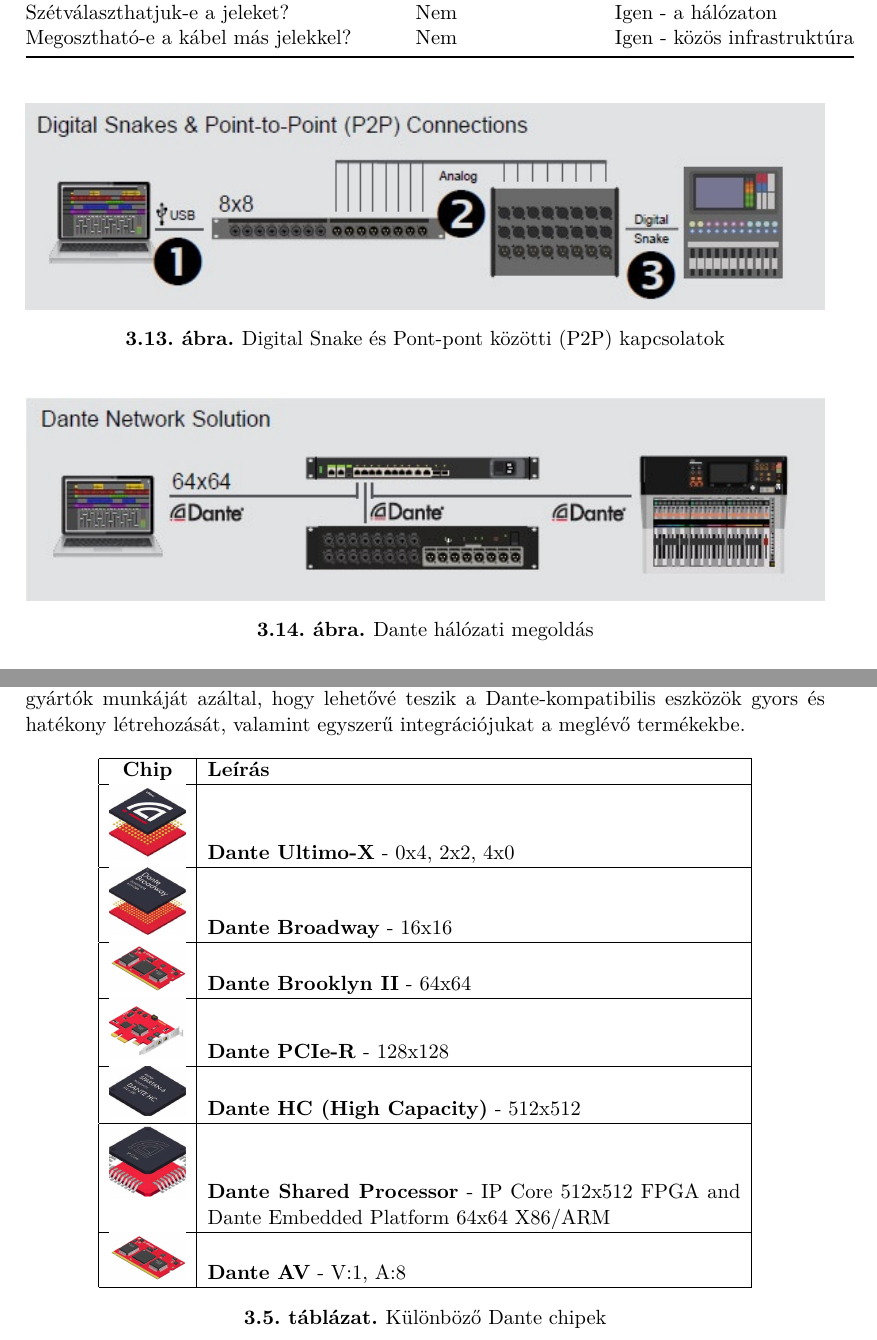
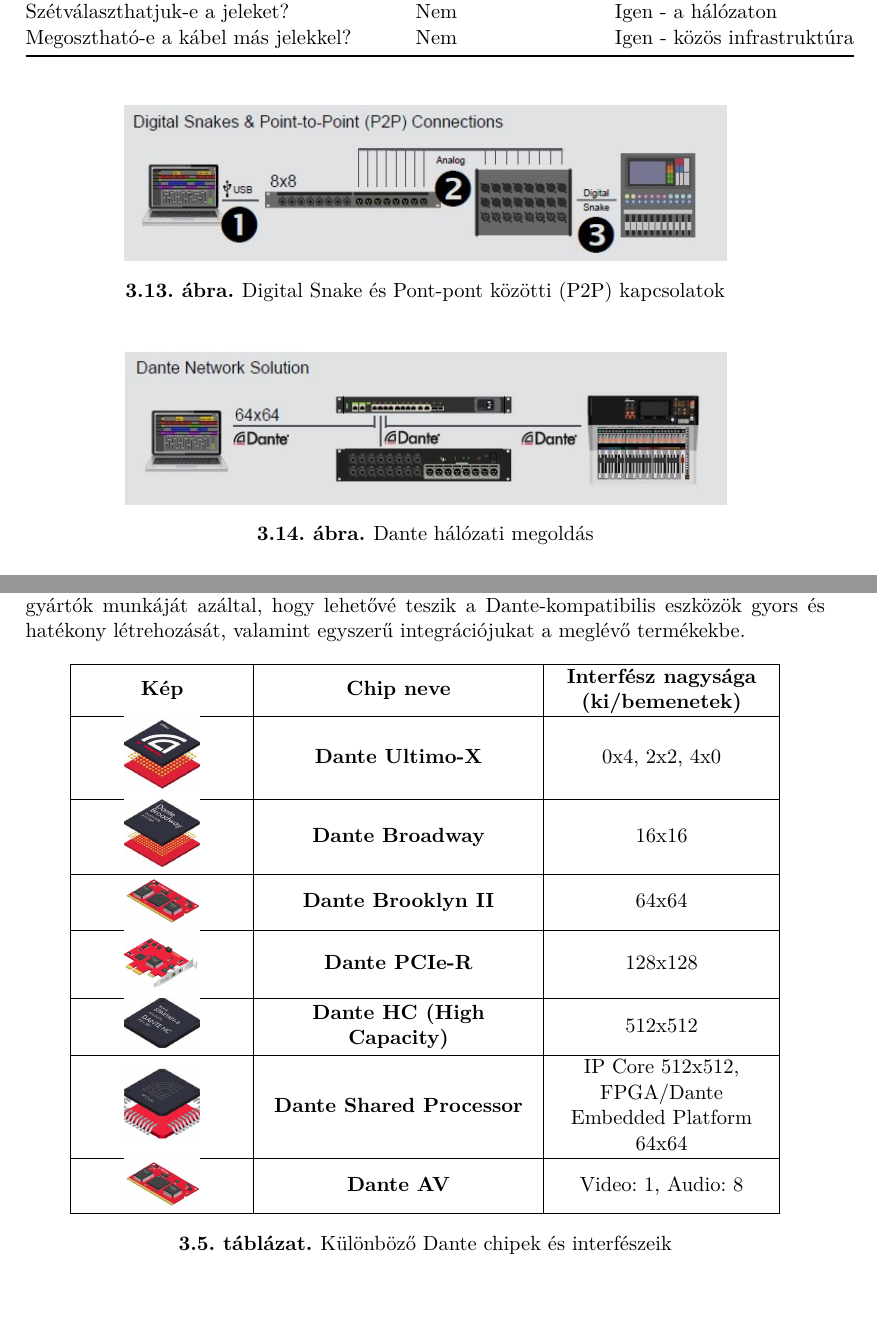
Before and after one commit to MrHumanRebel/sze_dante_network_thesis, a LaTeX thesis (thesis.tex, which reads content/audio_over_ip_systems.tex): two parts of pages 36 and 37 of 74, joined at a grey line, cut so that both start at the same text, the shorter picture padded with empty space. Compiled offline with pdfLaTeX.

Commit message:
feat(thesis): daily update

```diff
--- a/content/audio_over_ip_systems.tex
+++ b/content/audio_over_ip_systems.tex
@@ -990,14 +990,14 @@
 %----------------------------------------------------------------------------
 \begin{figure}[H]
 	\centering
-	\includegraphics[width=\linewidth, keepaspectratio]{figures/dsnake-p2p.jpg}
+	\includegraphics[width=320px, keepaspectratio]{figures/dsnake-p2p.jpg}
 	\caption{Digital Snake és Pont-pont közötti (P2P) kapcsolatok}
 	\label {fig:dsnake-p2p}
 \end{figure}
 %----------------------------------------------------------------------------
 \begin{figure}[H]
 	\centering
-	\includegraphics[width=\linewidth, keepaspectratio]{figures/dante-solution.jpg}
+	\includegraphics[width=320px, keepaspectratio]{figures/dante-solution.jpg}
 	\caption{Dante hálózati megoldás}
 	\label {fig:dante-solution}
 \end{figure}
@@ -1046,26 +1046,26 @@
 %----------------------------------------------------------------------------
 \begin{table}[h!]
     \centering
-	\begin{tabular}{|c|p{10cm}|}
+    \begin{tabular}{|>{\centering\arraybackslash}m{3cm}|>{\centering\arraybackslash}m{5cm}|>{\centering\arraybackslash}m{4cm}|}
         \hline
-		\textbf{Chip} & \textbf{Leírás} \\
+        \textbf{Kép} & \textbf{Chip neve} & \textbf{Interfész nagysága (ki/bemenetek)} \\
         \hline
-		\includegraphics[width=40px,height=40px,keepaspectratio]{figures/ultimo-x.jpg} & \textbf{Dante Ultimo-X} - 0x4, 2x2, 4x0 \\
+        \includegraphics[width=40px,height=40px,keepaspectratio]{figures/ultimo-x.jpg} & \textbf{Dante Ultimo-X} & 0x4, 2x2, 4x0 \\
         \hline
-		\includegraphics[width=40px,height=40px,keepaspectratio]{figures/broadway.jpg} & \textbf{Dante Broadway} - 16x16 \\
+        \includegraphics[width=40px,height=40px,keepaspectratio]{figures/broadway.jpg} & \textbf{Dante Broadway} & 16x16 \\
         \hline
-		\includegraphics[width=40px,height=40px,keepaspectratio]{figures/brooklyn-ii.jpg} & \textbf{Dante Brooklyn II} - 64x64 \\
+        \includegraphics[width=40px,height=40px,keepaspectratio]{figures/brooklyn-ii.jpg} & \textbf{Dante Brooklyn II} & 64x64 \\
         \hline
-		\includegraphics[width=40px,height=40px,keepaspectratio]{figures/pcie-r.jpg} & \textbf{Dante PCIe-R} - 128x128 \\
+        \includegraphics[width=40px,height=40px,keepaspectratio]{figures/pcie-r.jpg} & \textbf{Dante PCIe-R} & 128x128 \\
         \hline
-		\includegraphics[width=40px,height=40px,keepaspectratio]{figures/dante-hc.jpg} & \textbf{Dante HC (High Capacity)} - 512x512 \\
+        \includegraphics[width=40px,height=40px,keepaspectratio]{figures/dante-hc.jpg} & \textbf{Dante HC (High Capacity)} & 512x512 \\
         \hline
-		\includegraphics[width=40px,height=40px,keepaspectratio]{figures/shared-processor.jpg} & \textbf{Dante Shared Processor} - IP Core 512x512 FPGA and Dante Embedded Platform 64x64 X86/ARM \\
+        \includegraphics[width=40px,height=40px,keepaspectratio]{figures/shared-processor.jpg} & \textbf{Dante Shared Processor} & IP Core 512x512, FPGA/Dante Embedded Platform 64x64\\
         \hline
-		\includegraphics[width=40px,height=40px,keepaspectratio]{figures/dante-av.jpg} & \textbf{Dante AV} - V:1, A:8 \\
+        \includegraphics[width=40px,height=40px,keepaspectratio]{figures/dante-av.jpg} & \textbf{Dante AV} & Video: 1, Audio: 8 \\
         \hline
     \end{tabular}
-	\caption{Különböző Dante chipek}
+    \caption{Különböző Dante chipek és interfészeik}
     \label{tab:dante_chips}
 \end{table}
 %----------------------------------------------------------------------------
--- a/thesis.tex
+++ b/thesis.tex
@@ -15,6 +15,7 @@
 \usepackage[magyar]{babel}
 \usepackage{amsmath}
 \usepackage{ragged2e}
+\usepackage{array}
 %--------------------------------------------------------------------------------------
 \newcommand{\szerzoVezeteknev}{Székely}
 \newcommand{\szerzoKeresztnev}{Dániel}
```
Lines whose indentation alone changed are shown as unchanged.
